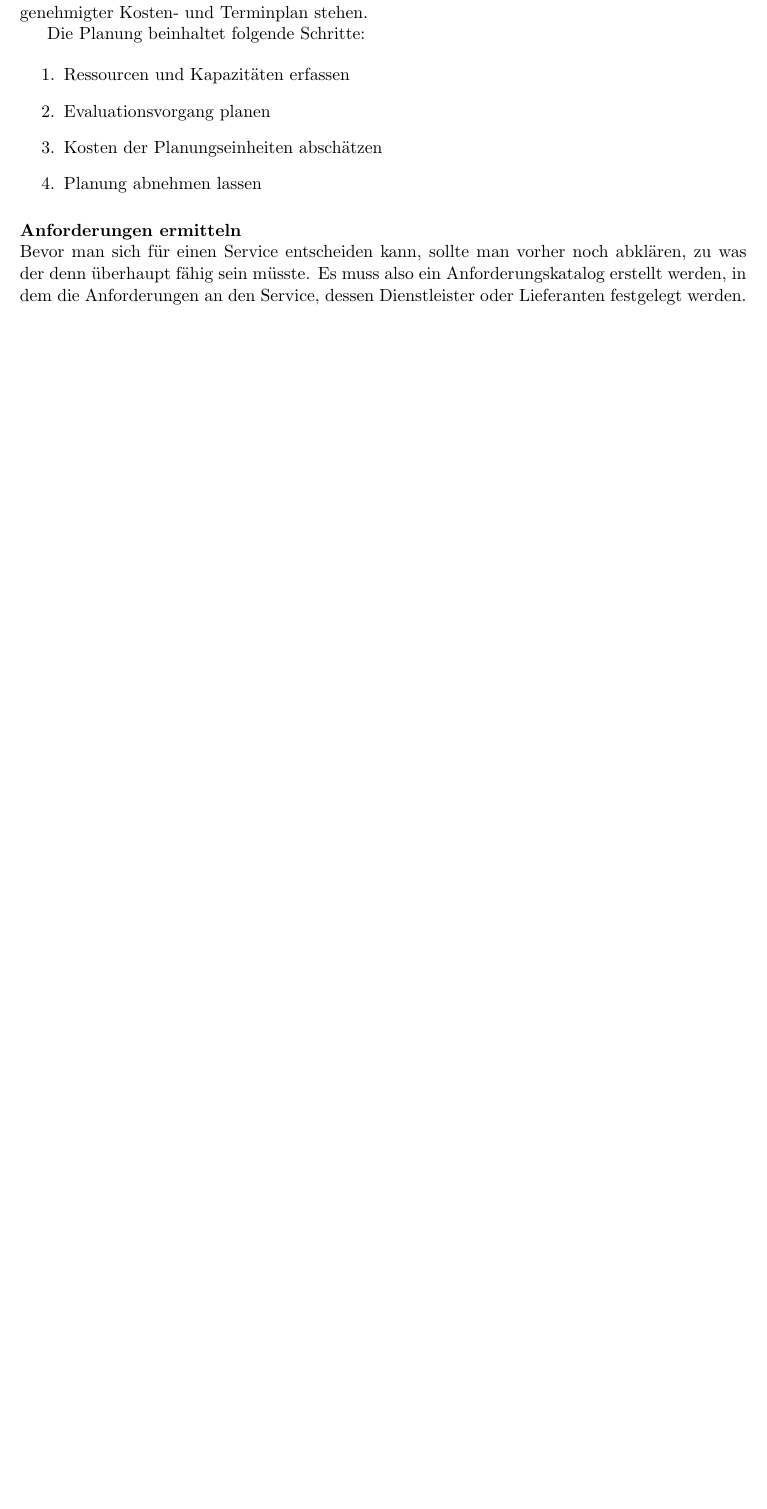
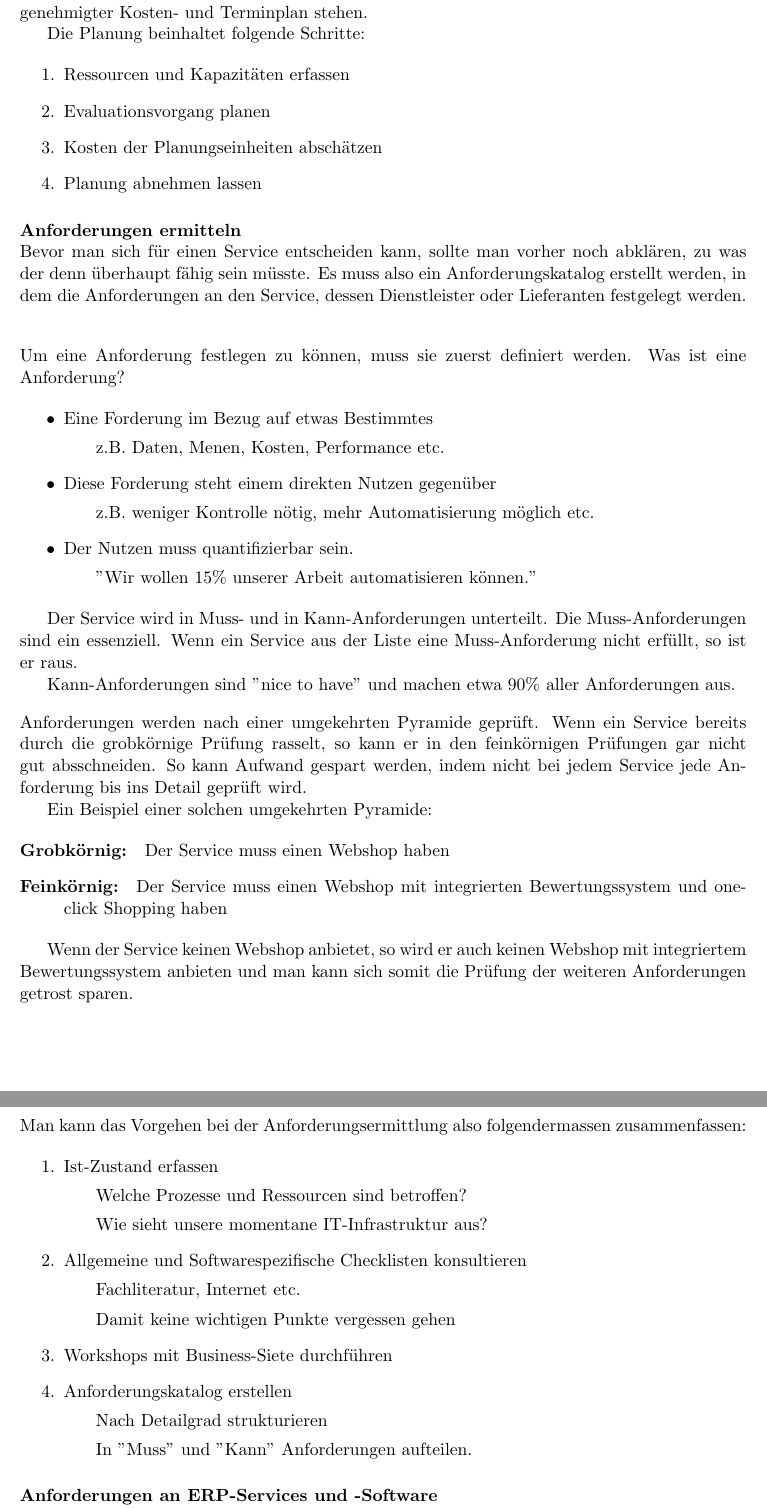
Before and after one commit to gathurian/HSLU, a LaTeX document (FITIFS18/Zusammenfassung.tex): part of page 21 of 21 before the commit and two parts of pages 21 and 22 of 22 after it, the two joined at a grey line, cut so that both start at the same text, the shorter picture padded with empty space. Compiled offline with pdfLaTeX.

Commit message:
Added Requirements

```diff
--- a/FITIFS18/Zusammenfassung.tex
+++ b/FITIFS18/Zusammenfassung.tex
@@ -669,4 +669,52 @@ Die Planung beinhaltet folgende Schritte:
 
 \paragraph{Anforderungen ermitteln}\mbox{}\\
 Bevor man sich für einen Service entscheiden kann, sollte man vorher noch abklären, zu was der denn überhaupt fähig sein müsste. Es muss also ein Anforderungskatalog erstellt werden, in dem die Anforderungen an den Service, dessen Dienstleister oder Lieferanten festgelegt werden.
+\vspace{10px}
 
+\noindent Um eine Anforderung festlegen zu können, muss sie zuerst definiert werden. Was ist eine Anforderung?
+
+\begin{itemize}
+	\item Eine Forderung im Bezug auf etwas Bestimmtes
+		\subitem z.B. Daten, Menen, Kosten, Performance etc.
+	\item Diese Forderung steht einem direkten Nutzen gegenüber
+		\subitem z.B. weniger Kontrolle nötig, mehr Automatisierung möglich etc.
+	\item Der Nutzen muss quantifizierbar sein.
+		\subitem "Wir wollen 15\% unserer Arbeit automatisieren können."
+\end{itemize}
+
+Der Service wird in Muss- und in Kann-Anforderungen unterteilt. Die Muss-Anforderungen sind ein essenziell. Wenn ein Service aus der Liste eine Muss-Anforderung nicht erfüllt, so ist er raus.
+
+Kann-Anforderungen sind "nice to have" und machen etwa 90\% aller Anforderungen aus.
+\vspace{10px}
+
+\noindent Anforderungen werden nach einer umgekehrten Pyramide geprüft. Wenn ein Service bereits durch die grobkörnige Prüfung rasselt, so kann er in den feinkörnigen Prüfungen gar nicht gut absschneiden. So kann Aufwand gespart werden, indem nicht bei jedem Service jede Anforderung bis ins Detail geprüft wird.
+
+Ein Beispiel einer solchen umgekehrten Pyramide:
+
+\begin{description}
+	\item[Grobkörnig: ] Der Service muss einen Webshop haben
+	\item[Feinkörnig: ] Der Service muss einen Webshop mit integrierten Bewertungssystem und one-click Shopping haben
+\end{description}
+
+Wenn der Service keinen Webshop anbietet, so wird er auch keinen Webshop mit integriertem Bewertungssystem anbieten und man kann sich somit die Prüfung der weiteren Anforderungen getrost sparen.
+
+\newpage
+
+\noindent Man kann das Vorgehen bei der Anforderungsermittlung also folgendermassen zusammenfassen:
+
+\begin{enumerate}
+	\item Ist-Zustand erfassen
+		\subitem Welche Prozesse und Ressourcen sind betroffen?
+		\subitem Wie sieht unsere momentane IT-Infrastruktur aus?
+	\item Allgemeine und Softwarespezifische Checklisten konsultieren
+		\subitem Fachliteratur, Internet etc.
+		\subitem Damit keine wichtigen Punkte vergessen gehen
+	\item Workshops mit Business-Siete durchführen
+	\item Anforderungskatalog erstellen
+		\subitem Nach Detailgrad strukturieren
+		\subitem In "Muss" und "Kann" Anforderungen aufteilen.
+\end{enumerate}
+
+\paragraph{Anforderungen an ERP-Services und -Software}\mbox{}\\
+Anforderungen an ERP-Systeme lassen sich grundsätzlich in 5 Teilgebiete aufteilen:
+\begin{description}
```
Also changed, not shown: FITIFS18/Zusammenfassung.tex (6 more changed lines).
